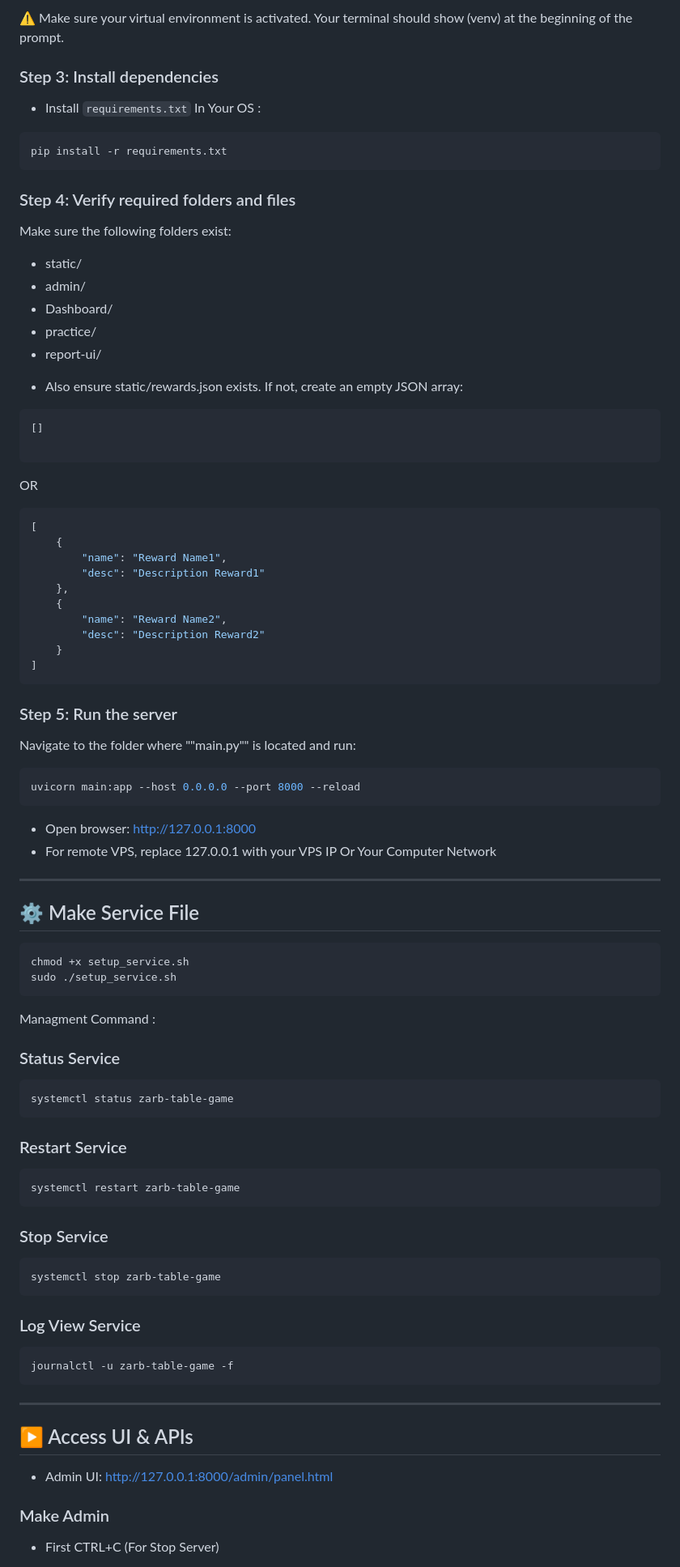
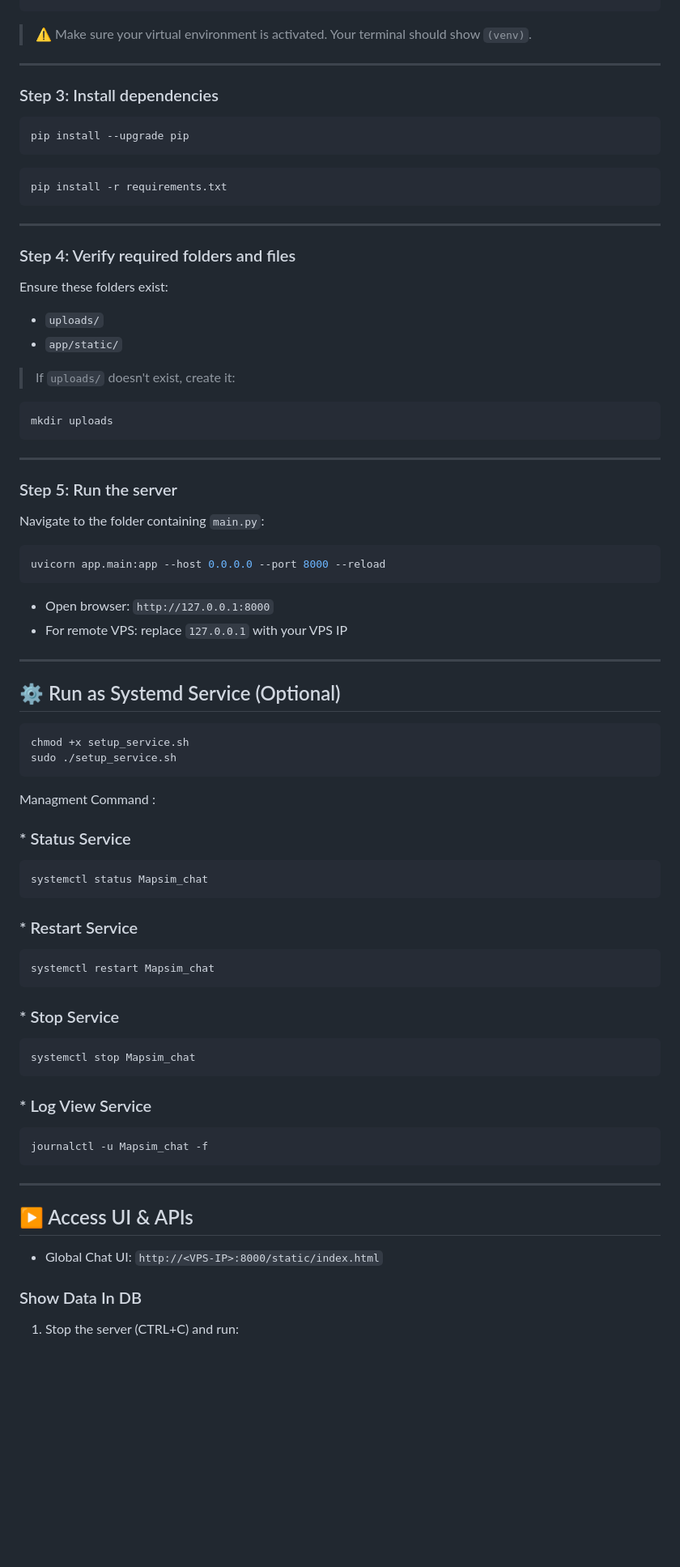
Before and after one commit to MAPSIM-co/Mapsim_chat, a Markdown page: README.md, the part around one of its changes. Shown at 81% size. Rendered like a GitHub page; blank space fills up the shorter version.

````diff
--- a/README.md
+++ b/README.md
@@ -91,94 +94,84 @@ python -m venv venv
 ```
-⚠️ Make sure your virtual environment is activated. Your terminal should show (venv) at the beginning of the prompt.
 
+> ⚠️ Make sure your virtual environment is activated. Your terminal should show `(venv)`.
+
+---
 
 ### Step 3: Install dependencies
 
-- Install  `requirements.txt` In Your OS :
+```bash
+pip install --upgrade pip
+```
 
 ```bash
 pip install -r requirements.txt
 ```
 
+---
+
 ### Step 4: Verify required folders and files
 
-Make sure the following folders exist:
+Ensure these folders exist:
+- `uploads/`
+- `app/static/`
 
-
-- static/
-- admin/
-- Dashboard/
-- practice/
-- report-ui/
-
-
-* Also ensure static/rewards.json exists. If not, create an empty JSON array:
+> If `uploads/` doesn't exist, create it:
 
 ```bash
-[]
+mkdir uploads
+```
 
-```
-OR
-
-```bash
-[
-    {
-        "name": "Reward Name1",
-        "desc": "Description Reward1"
-    },
-    {
-        "name": "Reward Name2",
-        "desc": "Description Reward2"
-    }
-]
-```
+---
 
 ### Step 5: Run the server
 
-Navigate to the folder where ""main.py"" is located and run:
+Navigate to the folder containing `main.py`:
 
 ```bash
-uvicorn main:app --host 0.0.0.0 --port 8000 --reload
+uvicorn app.main:app --host 0.0.0.0 --port 8000 --reload
 ```
 
-* Open browser: http://127.0.0.1:8000
-* For remote VPS, replace 127.0.0.1 with your VPS IP Or Your Computer Network
+- Open browser: `http://127.0.0.1:8000`
+- For remote VPS: replace `127.0.0.1` with your VPS IP
 
 ---
 
-## ⚙️ Make Service File
+## ⚙️ Run as Systemd Service (Optional)
+
+
 ```bash
 chmod +x setup_service.sh
 sudo ./setup_service.sh
 ```
 Managment Command :
 
-### Status Service
+### * Status Service
 
 ```bash
-systemctl status zarb-table-game
+systemctl status Mapsim_chat
 ```
-### Restart Service
+### * Restart Service
 
 ```bash
-systemctl restart zarb-table-game
+systemctl restart Mapsim_chat
 ```
-### Stop Service
+### * Stop Service
 
 ```bash
-systemctl stop zarb-table-game
+systemctl stop Mapsim_chat
 ```
-### Log View Service
+### * Log View Service
 
 ```bash
-journalctl -u zarb-table-game -f
+journalctl -u Mapsim_chat -f
 ```
 ---
+
 ## ▶️ Access UI & APIs
 
-* Admin UI: http://127.0.0.1:8000/admin/panel.html
+- Global Chat UI: `http://<VPS-IP>:8000/static/index.html`
 
-### Make Admin
+### Show Data In DB
 
-* First CTRL+C (For Stop Server)
+1. Stop the server (CTRL+C) and run:
 
````
Also changed, not shown: other parts of README.md (+120 -144 lines).
